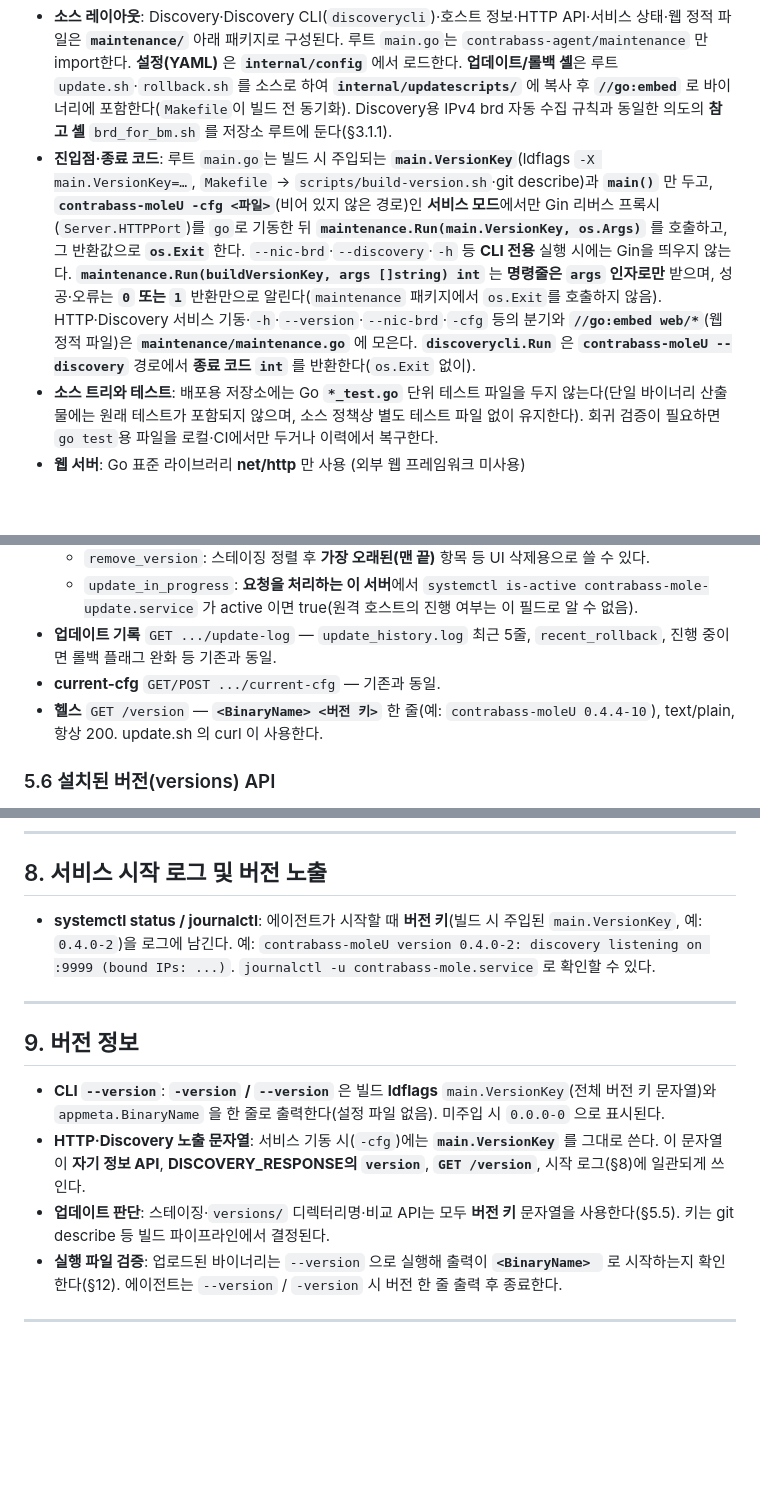
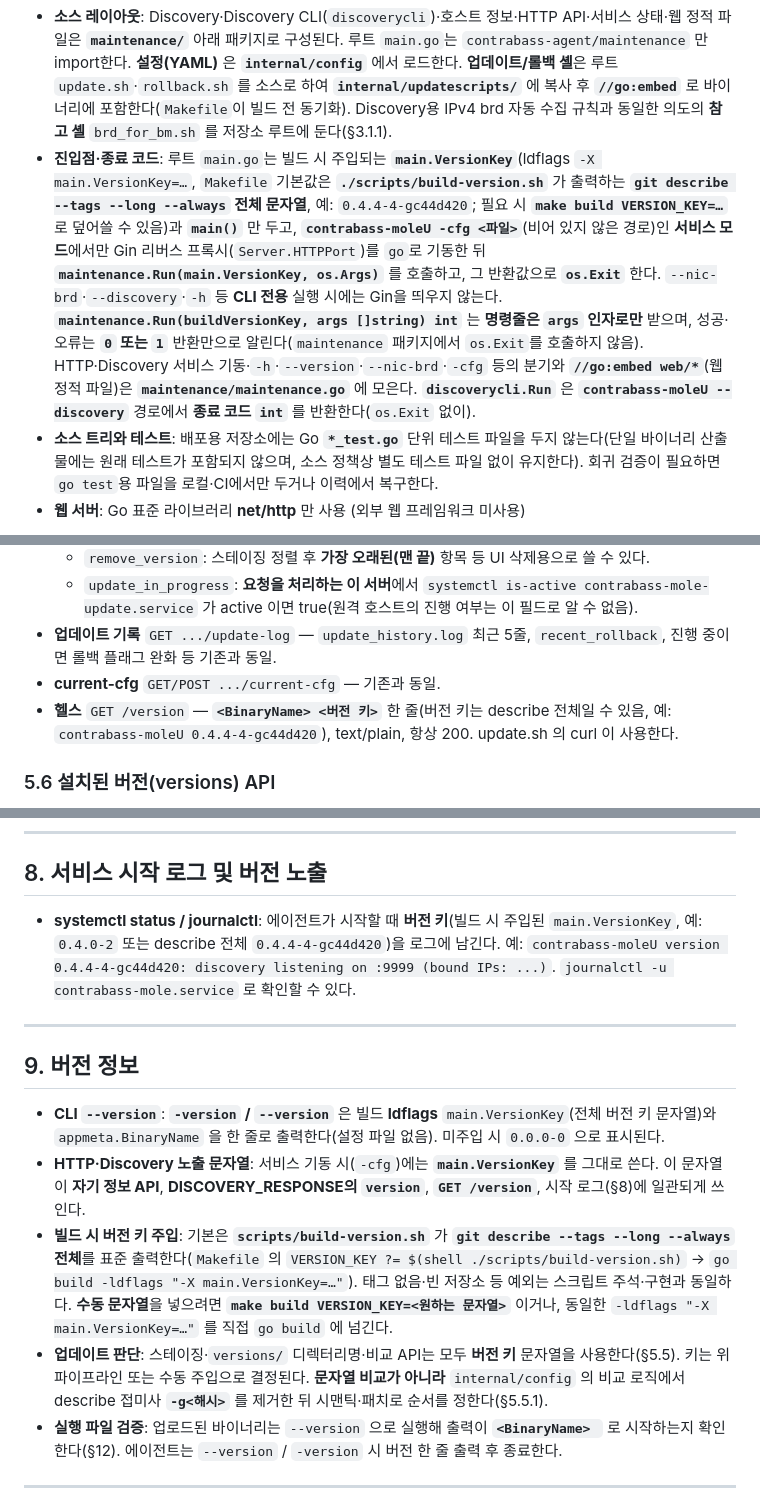
Before and after one commit to beautifulmoo/mol, a Markdown page: PRD.md, 3 parts joined by grey strips. Rendered like a GitHub page; blank space fills up the shorter version.

Commit message:
docs(PRD): document full git describe as VersionKey and build overrides
- Clarify Makefile/build-version.sh inject full describe; make VERSION_KEY= override
- Note -g<hash> stripping for comparison in internal/config (§5.5.1)
- Update §8 log, §5.5.4 health example, §12 GET /version table, checklist

Made-with: Cursor

```diff
--- a/PRD.md
+++ b/PRD.md
@@ -7,7 +7,7 @@
 - **소스 위치**: `~/work/mol`
 - **실행 형태**: 프론트엔드와 백엔드를 포함한 **단일 실행 파일**
 - **소스 레이아웃**: Discovery·Discovery CLI(`discoverycli`)·호스트 정보·HTTP API·서비스 상태·웹 정적 파일은 **`maintenance/`** 아래 패키지로 구성된다. 루트 `main.go`는 `contrabass-agent/maintenance` 만 import한다. **설정(YAML)** 은 **`internal/config`** 에서 로드한다. **업데이트/롤백 셸**은 루트 `update.sh`·`rollback.sh` 를 소스로 하여 **`internal/updatescripts/`** 에 복사 후 **`//go:embed`** 로 바이너리에 포함한다(`Makefile`이 빌드 전 동기화). Discovery용 IPv4 brd 자동 수집 규칙과 동일한 의도의 **참고 셸** `brd_for_bm.sh` 를 저장소 루트에 둔다(§3.1.1).
-- **진입점·종료 코드**: 루트 `main.go`는 빌드 시 주입되는 **`main.VersionKey`**(ldflags `-X main.VersionKey=…`, `Makefile` → `scripts/build-version.sh`·git describe)과 **`main()`** 만 두고, **`contrabass-moleU -cfg <파일>`**(비어 있지 않은 경로)인 **서비스 모드**에서만 Gin 리버스 프록시(`Server.HTTPPort`)를 `go`로 기동한 뒤 **`maintenance.Run(main.VersionKey, os.Args)`** 를 호출하고, 그 반환값으로 **`os.Exit`** 한다. `--nic-brd`·`--discovery`·`-h` 등 **CLI 전용** 실행 시에는 Gin을 띄우지 않는다. **`maintenance.Run(buildVersionKey, args []string) int`** 는 **명령줄은 `args` 인자로만** 받으며, 성공·오류는 **`0` 또는 `1`** 반환만으로 알린다(`maintenance` 패키지에서 `os.Exit`를 호출하지 않음). HTTP·Discovery 서비스 기동·`-h`·`--version`·`--nic-brd`·`-cfg` 등의 분기와 **`//go:embed web/*`**(웹 정적 파일)은 **`maintenance/maintenance.go`** 에 모은다. **`discoverycli.Run`** 은 **`contrabass-moleU --discovery`** 경로에서 **종료 코드 `int`** 를 반환한다(`os.Exit` 없이).
+- **진입점·종료 코드**: 루트 `main.go`는 빌드 시 주입되는 **`main.VersionKey`**(ldflags `-X main.VersionKey=…`, `Makefile` 기본값은 **`./scripts/build-version.sh`** 가 출력하는 **`git describe --tags --long --always` 전체 문자열**, 예: `0.4.4-4-gc44d420`; 필요 시 **`make build VERSION_KEY=…`** 로 덮어쓸 수 있음)과 **`main()`** 만 두고, **`contrabass-moleU -cfg <파일>`**(비어 있지 않은 경로)인 **서비스 모드**에서만 Gin 리버스 프록시(`Server.HTTPPort`)를 `go`로 기동한 뒤 **`maintenance.Run(main.VersionKey, os.Args)`** 를 호출하고, 그 반환값으로 **`os.Exit`** 한다. `--nic-brd`·`--discovery`·`-h` 등 **CLI 전용** 실행 시에는 Gin을 띄우지 않는다. **`maintenance.Run(buildVersionKey, args []string) int`** 는 **명령줄은 `args` 인자로만** 받으며, 성공·오류는 **`0` 또는 `1`** 반환만으로 알린다(`maintenance` 패키지에서 `os.Exit`를 호출하지 않음). HTTP·Discovery 서비스 기동·`-h`·`--version`·`--nic-brd`·`-cfg` 등의 분기와 **`//go:embed web/*`**(웹 정적 파일)은 **`maintenance/maintenance.go`** 에 모은다. **`discoverycli.Run`** 은 **`contrabass-moleU --discovery`** 경로에서 **종료 코드 `int`** 를 반환한다(`os.Exit` 없이).
 - **소스 트리와 테스트**: 배포용 저장소에는 Go **`*_test.go`** 단위 테스트 파일을 두지 않는다(단일 바이너리 산출물에는 원래 테스트가 포함되지 않으며, 소스 정책상 별도 테스트 파일 없이 유지한다). 회귀 검증이 필요하면 `go test`용 파일을 로컬·CI에서만 두거나 이력에서 복구한다.
 - **웹 서버**: Go 표준 라이브러리 **net/http** 만 사용 (외부 웹 프레임워크 미사용)
 
@@ -307,7 +307,7 @@ Discovery에 쓸 IPv4 브로드캐스트(brd) 주소는 **설정이 아니라**
   - `update_in_progress`: **요청을 처리하는 이 서버**에서 `systemctl is-active contrabass-mole-update.service` 가 active 이면 true(원격 호스트의 진행 여부는 이 필드로 알 수 없음).
 - **업데이트 기록** `GET .../update-log` — `update_history.log` 최근 5줄, `recent_rollback`, 진행 중이면 롤백 플래그 완화 등 기존과 동일.
 - **current-cfg** `GET/POST .../current-cfg` — 기존과 동일.
-- **헬스** `GET /version` — **`<BinaryName> <버전 키>`** 한 줄(예: `contrabass-moleU 0.4.4-10`), text/plain, 항상 200. update.sh 의 curl 이 사용한다.
+- **헬스** `GET /version` — **`<BinaryName> <버전 키>`** 한 줄(버전 키는 describe 전체일 수 있음, 예: `contrabass-moleU 0.4.4-4-gc44d420`), text/plain, 항상 200. update.sh 의 curl 이 사용한다.
 
 ### 5.6 설치된 버전(versions) API
 
@@ -445,7 +445,7 @@ Maintenance:
 
 ## 8. 서비스 시작 로그 및 버전 노출
 
-- **systemctl status / journalctl**: 에이전트가 시작할 때 **버전 키**(빌드 시 주입된 `main.VersionKey`, 예: `0.4.0-2`)을 로그에 남긴다. 예: `contrabass-moleU version 0.4.0-2: discovery listening on :9999 (bound IPs: ...)`. `journalctl -u contrabass-mole.service` 로 확인할 수 있다.
+- **systemctl status / journalctl**: 에이전트가 시작할 때 **버전 키**(빌드 시 주입된 `main.VersionKey`, 예: `0.4.0-2` 또는 describe 전체 `0.4.4-4-gc44d420`)을 로그에 남긴다. 예: `contrabass-moleU version 0.4.4-4-gc44d420: discovery listening on :9999 (bound IPs: ...)`. `journalctl -u contrabass-mole.service` 로 확인할 수 있다.
 
 ---
 
@@ -453,7 +453,8 @@ Maintenance:
 
 - **CLI `--version`**: **`-version` / `--version`** 은 빌드 **ldflags** `main.VersionKey`(전체 버전 키 문자열)와 `appmeta.BinaryName` 을 한 줄로 출력한다(설정 파일 없음). 미주입 시 `0.0.0-0` 으로 표시된다.
 - **HTTP·Discovery 노출 문자열**: 서비스 기동 시(`-cfg`)에는 **`main.VersionKey`** 를 그대로 쓴다. 이 문자열이 **자기 정보 API**, **DISCOVERY_RESPONSE의 `version`**, **`GET /version`**, 시작 로그(§8)에 일관되게 쓰인다.
-- **업데이트 판단**: 스테이징·`versions/` 디렉터리명·비교 API는 모두 **버전 키** 문자열을 사용한다(§5.5). 키는 git describe 등 빌드 파이프라인에서 결정된다.
+- **빌드 시 버전 키 주입**: 기본은 **`scripts/build-version.sh`** 가 **`git describe --tags --long --always` 전체**를 표준 출력한다(`Makefile` 의 `VERSION_KEY ?= $(shell ./scripts/build-version.sh)` → `go build -ldflags "-X main.VersionKey=…"`). 태그 없음·빈 저장소 등 예외는 스크립트 주석·구현과 동일하다. **수동 문자열**을 넣으려면 **`make build VERSION_KEY=<원하는 문자열>`** 이거나, 동일한 `-ldflags "-X main.VersionKey=…"` 를 직접 `go build` 에 넘긴다.
+- **업데이트 판단**: 스테이징·`versions/` 디렉터리명·비교 API는 모두 **버전 키** 문자열을 사용한다(§5.5). 키는 위 파이프라인 또는 수동 주입으로 결정된다. **문자열 비교가 아니라** `internal/config` 의 비교 로직에서 describe 접미사 **`-g<해시>`** 를 제거한 뒤 시맨틱·패치로 순서를 정한다(§5.5.1).
 - **실행 파일 검증**: 업로드된 바이너리는 `--version` 으로 실행해 출력이 **`<BinaryName> `** 로 시작하는지 확인한다(§12). 에이전트는 `--version` / `-version` 시 버전 한 줄 출력 후 종료한다.
 
 ---
```
Also changed, not shown: other parts of PRD.md (+2 -2 lines).
